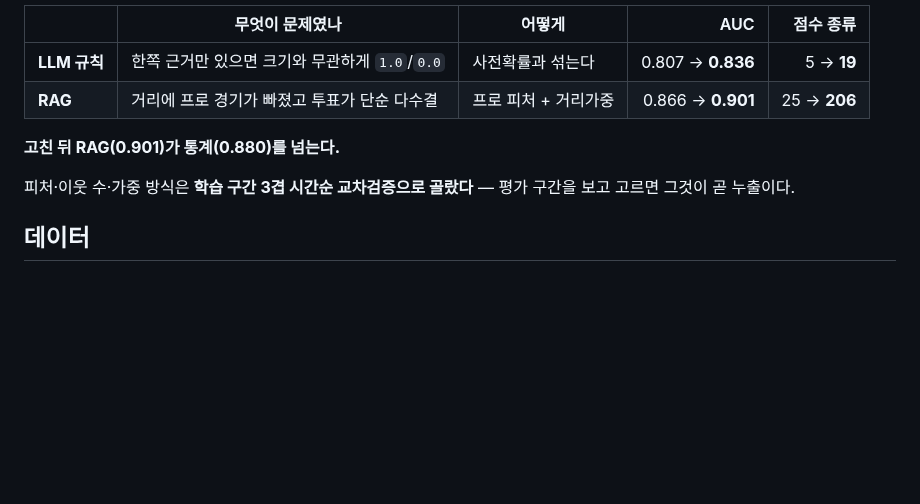
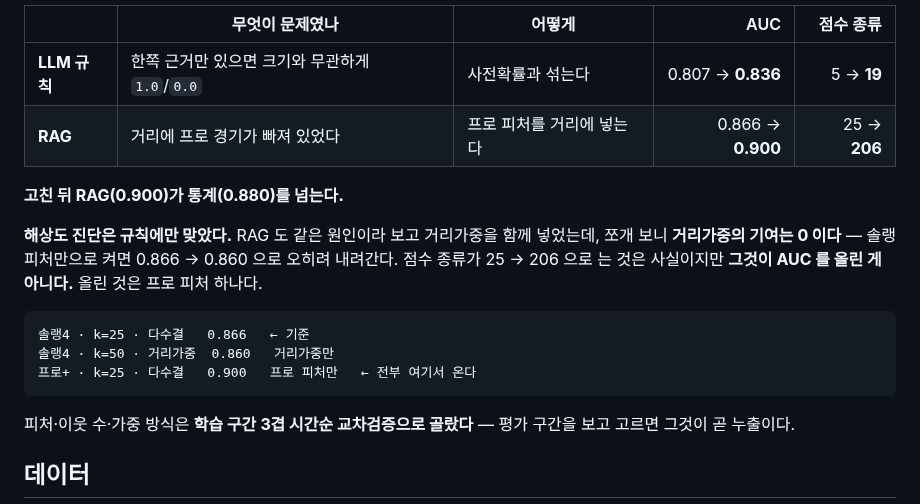
Before and after one commit to SangMyeong5426/LOL_BALANCE_PROJECT, a Markdown page: README.md, the part around the change. Rendered like a GitHub page; blank space fills up the shorter version.

Commit message:
docs: correct the RAG improvement attribution in README
「프로 피처 + 거리가중으로 0.866 → 0.901」이라고 적었는데 **거리가중의 기여는
0 이다.** 조각을 쪼개 재 보니 이렇다.

    솔랭4 · k=25 · 다수결   0.866   ← 기준
    솔랭4 · k=50 · 거리가중  0.860   거리가중만 켜면 오히려 내려간다
    프로+ · k=25 · 다수결   0.900   프로 피처만으로 거의 전부

**해상도 진단이 규칙에는 맞았고 RAG 에는 틀렸다.** 점수 종류가 25 → 206 으로
는 것은 사실이지만 그것이 AUC 를 올린 게 아니다. 규칙(B4)에서 사전확률 혼합이
통한 것을 보고 RAG 도 같은 원인이라 단정했다.

되돌린 판단이므로 지우지 않고 「해상도 진단은 규칙에만 맞았다」로 본문에 남긴다.

Co-Authored-By: Claude Opus 5 <noreply@anthropic.com>

````diff
--- a/README.md
+++ b/README.md
@@ -45,9 +45,17 @@
 | | 무엇이 문제였나 | 어떻게 | AUC | 점수 종류 |
 | --- | --- | --- | ---: | ---: |
 | **LLM 규칙** | 한쪽 근거만 있으면 크기와 무관하게 `1.0`/`0.0` | 사전확률과 섞는다 | 0.807 → **0.836** | 5 → **19** |
-| **RAG** | 거리에 프로 경기가 빠졌고 투표가 단순 다수결 | 프로 피처 + 거리가중 | 0.866 → **0.901** | 25 → **206** |
+| **RAG** | 거리에 프로 경기가 빠져 있었다 | 프로 피처를 거리에 넣는다 | 0.866 → **0.900** | 25 → **206** |
 
-**고친 뒤 RAG(0.901)가 통계(0.880)를 넘는다.**
+**고친 뒤 RAG(0.900)가 통계(0.880)를 넘는다.**
+
+**해상도 진단은 규칙에만 맞았다.** RAG 도 같은 원인이라 보고 거리가중을 함께 넣었는데, 쪼개 보니 **거리가중의 기여는 0 이다** — 솔랭 피처만으로 켜면 0.866 → 0.860 으로 오히려 내려간다. 점수 종류가 25 → 206 으로 는 것은 사실이지만 **그것이 AUC 를 올린 게 아니다.** 올린 것은 프로 피처 하나다.
+
+```
+솔랭4 · k=25 · 다수결   0.866   ← 기준
+솔랭4 · k=50 · 거리가중  0.860   거리가중만
+프로+ · k=25 · 다수결   0.900   프로 피처만   ← 전부 여기서 온다
+```
 
 피처·이웃 수·가중 방식은 **학습 구간 3겹 시간순 교차검증으로 골랐다** — 평가 구간을 보고 고르면 그것이 곧 누출이다.
 
````
